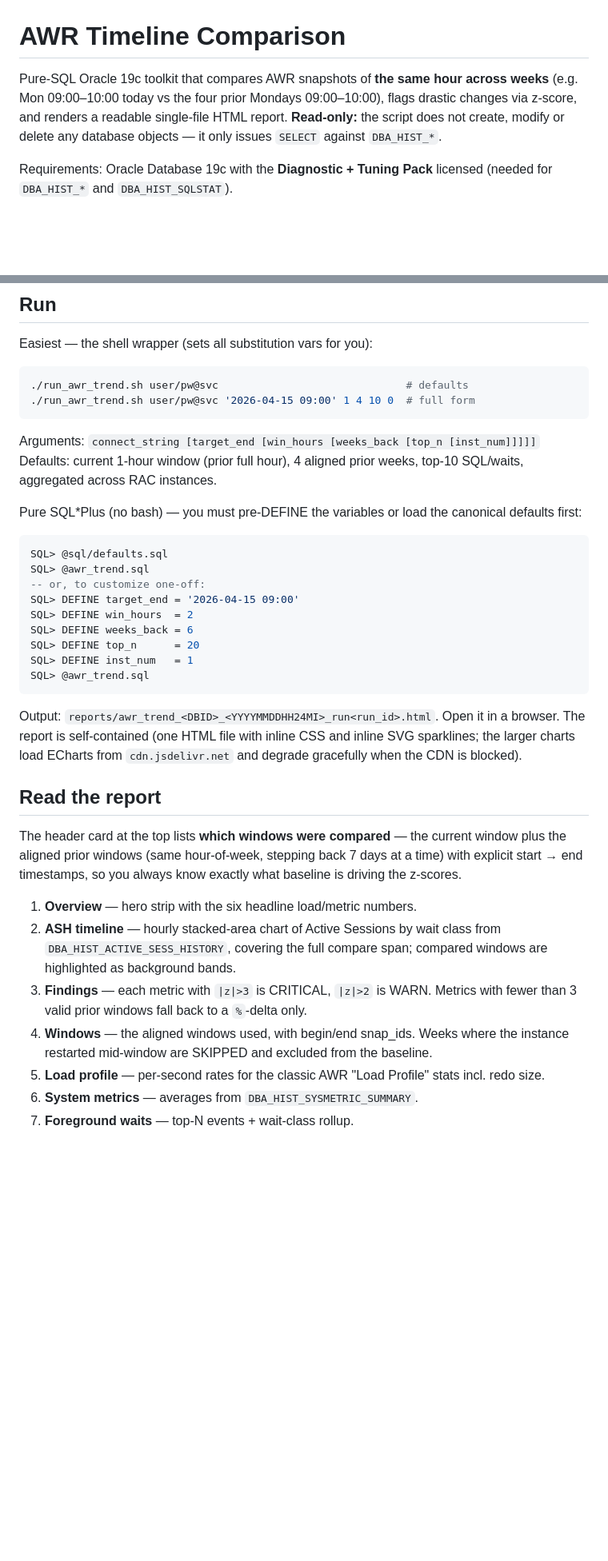
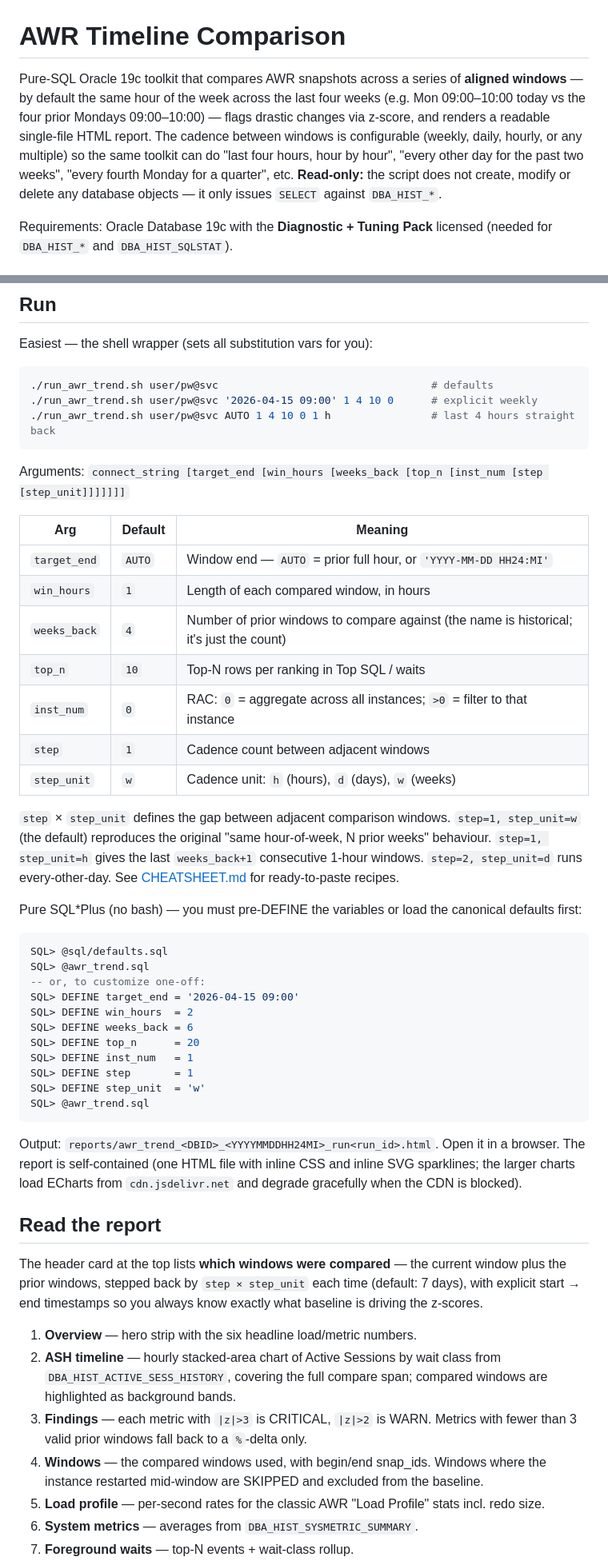
Before and after one commit to davidbudac/awr_timeline_comparison, a Markdown page: README.md, 2 parts joined by grey strips. Shown at 80% size. Drawn GitHub-style; blank space fills up the shorter version.

````diff
--- a/README.md
+++ b/README.md
@@ -1,11 +1,15 @@
 # AWR Timeline Comparison
 
-Pure-SQL Oracle 19c toolkit that compares AWR snapshots of **the same hour
-across weeks** (e.g. Mon 09:00–10:00 today vs the four prior Mondays
-09:00–10:00), flags drastic changes via z-score, and renders a readable
-single-file HTML report. **Read-only:** the script does not create,
-modify or delete any database objects — it only issues `SELECT` against
-`DBA_HIST_*`.
+Pure-SQL Oracle 19c toolkit that compares AWR snapshots across a series
+of **aligned windows** — by default the same hour of the week across the
+last four weeks (e.g. Mon 09:00–10:00 today vs the four prior Mondays
+09:00–10:00) — flags drastic changes via z-score, and renders a readable
+single-file HTML report. The cadence between windows is configurable
+(weekly, daily, hourly, or any multiple) so the same toolkit can do
+"last four hours, hour by hour", "every other day for the past two
+weeks", "every fourth Monday for a quarter", etc. **Read-only:** the
+script does not create, modify or delete any database objects — it only
+issues `SELECT` against `DBA_HIST_*`.
 
 Requirements: Oracle Database 19c with the **Diagnostic + Tuning Pack**
 licensed (needed for `DBA_HIST_*` and `DBA_HIST_SQLSTAT`).
@@ -38,13 +42,29 @@ GRANT EXECUTE ON DBMS_WORKLOAD_REPOSITORY    TO <user>;
 Easiest — the shell wrapper (sets all substitution vars for you):
 
 ```bash
-./run_awr_trend.sh user/pw@svc                              # defaults
-./run_awr_trend.sh user/pw@svc '2026-04-15 09:00' 1 4 10 0  # full form
+./run_awr_trend.sh user/pw@svc                                  # defaults
+./run_awr_trend.sh user/pw@svc '2026-04-15 09:00' 1 4 10 0      # explicit weekly
+./run_awr_trend.sh user/pw@svc AUTO 1 4 10 0 1 h                # last 4 hours straight back
 ```
 
-Arguments: `connect_string [target_end [win_hours [weeks_back [top_n [inst_num]]]]]`
-Defaults: current 1-hour window (prior full hour), 4 aligned prior weeks,
-top-10 SQL/waits, aggregated across RAC instances.
+Arguments: `connect_string [target_end [win_hours [weeks_back [top_n [inst_num [step [step_unit]]]]]]]`
+
+| Arg          | Default | Meaning                                             |
+|--------------|---------|-----------------------------------------------------|
+| `target_end` | `AUTO`  | Window end — `AUTO` = prior full hour, or `'YYYY-MM-DD HH24:MI'` |
+| `win_hours`  | `1`     | Length of each compared window, in hours            |
+| `weeks_back` | `4`     | Number of prior windows to compare against (the name is historical; it's just the count) |
+| `top_n`      | `10`    | Top-N rows per ranking in Top SQL / waits           |
+| `inst_num`   | `0`     | RAC: `0` = aggregate across all instances; `>0` = filter to that instance |
+| `step`       | `1`     | Cadence count between adjacent windows              |
+| `step_unit`  | `w`     | Cadence unit: `h` (hours), `d` (days), `w` (weeks)  |
+
+`step` × `step_unit` defines the gap between adjacent comparison
+windows. `step=1, step_unit=w` (the default) reproduces the original
+"same hour-of-week, N prior weeks" behaviour. `step=1, step_unit=h`
+gives the last `weeks_back+1` consecutive 1-hour windows. `step=2,
+step_unit=d` runs every-other-day. See [CHEATSHEET.md](CHEATSHEET.md)
+for ready-to-paste recipes.
 
 Pure SQL\*Plus (no bash) — you must pre-DEFINE the variables or load the
 canonical defaults first:
@@ -58,6 +78,8 @@ SQL> DEFINE win_hours  = 2
 SQL> DEFINE weeks_back = 6
 SQL> DEFINE top_n      = 20
 SQL> DEFINE inst_num   = 1
+SQL> DEFINE step       = 1
+SQL> DEFINE step_unit  = 'w'
 SQL> @awr_trend.sql
 ```
 
@@ -69,9 +91,10 @@ CSS and inline SVG sparklines; the larger charts load ECharts from
 ## Read the report
 
 The header card at the top lists **which windows were compared** —
-the current window plus the aligned prior windows (same hour-of-week,
-stepping back 7 days at a time) with explicit start → end timestamps,
-so you always know exactly what baseline is driving the z-scores.
+the current window plus the prior windows, stepped back by `step ×
+step_unit` each time (default: 7 days), with explicit start → end
+timestamps so you always know exactly what baseline is driving the
+z-scores.
 
 1. **Overview** — hero strip with the six headline load/metric numbers.
 2. **ASH timeline** — hourly stacked-area chart of Active Sessions by wait
@@ -80,9 +103,9 @@ so you always know exactly what baseline is driving the z-scores.
 3. **Findings** — each metric with `|z|>3` is CRITICAL, `|z|>2` is WARN.
    Metrics with fewer than 3 valid prior windows fall back to a
    `%`-delta only.
-4. **Windows** — the aligned windows used, with begin/end snap_ids. Weeks
-   where the instance restarted mid-window are SKIPPED and excluded from
-   the baseline.
+4. **Windows** — the compared windows used, with begin/end snap_ids.
+   Windows where the instance restarted mid-window are SKIPPED and
+   excluded from the baseline.
 5. **Load profile** — per-second rates for the classic AWR "Load Profile"
    stats incl. redo size.
 6. **System metrics** — averages from `DBA_HIST_SYSMETRIC_SUMMARY`.
````
Also changed, not shown: other parts of README.md (+8 -1 lines), CHEATSHEET.md (added, +265 -0 lines).
